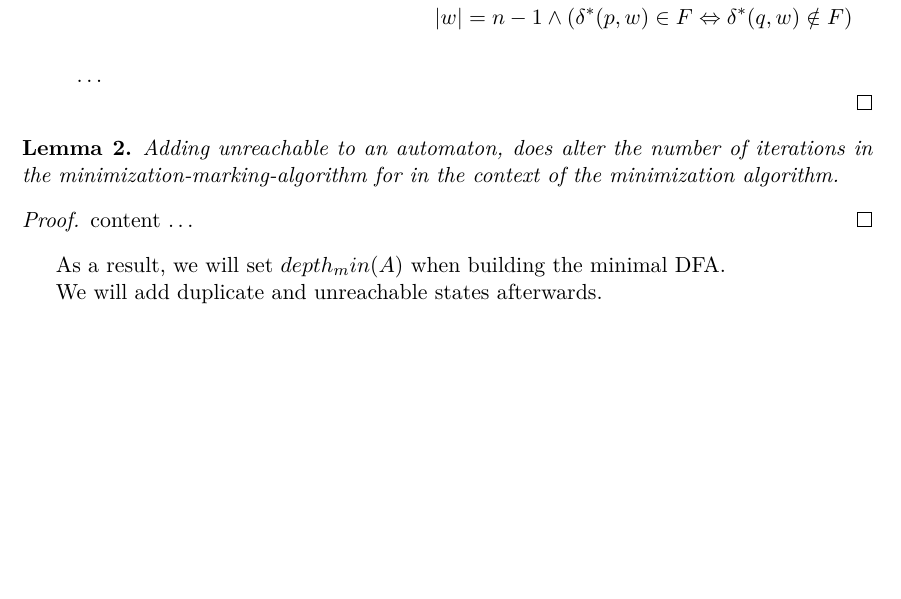
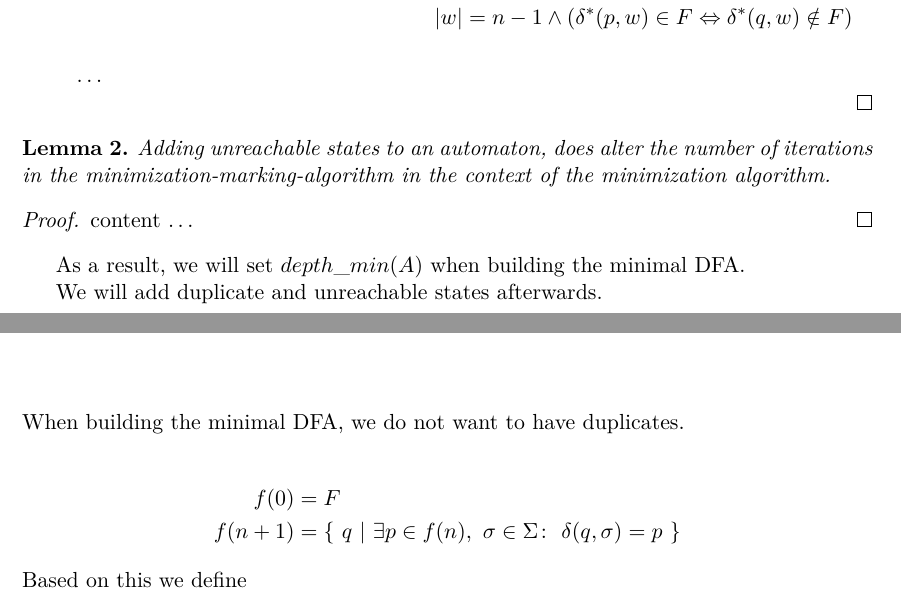
Before and after one commit to bt701607/Automatic-Generation-of-DFA-Minimization-Problems, a LaTeX thesis (thesis/thesis.tex): part of page 6 of 14 before the commit and two parts of pages 6 and 7 of 14 after it, the two joined at a grey line, cut so that both start at the same text, the shorter picture padded with empty space. Compiled offline with pdfLaTeX.

Commit message:
Worked on thesis text.

```diff
--- a/thesis/thesis.tex
+++ b/thesis/thesis.tex
@@ -159,19 +160,27 @@ heuristic:
 \end{proof}
 
 \begin{lemma}[]
-	Adding unreachable to an automaton, does alter the number of iterations in the minimization-marking-algorithm for in the context of the minimization algorithm.
+	Adding unreachable states to an automaton, does alter the number of iterations in the minimization-marking-algorithm in the context of the minimization algorithm.
 \end{lemma}
 
 \begin{proof}
 	content \ldots
 \end{proof}
 
-As a result, we will set $depth_min(A)$ when building the minimal DFA.
+As a result, we will set $depth\_min(A)$ when building the minimal DFA.
 
 We will add duplicate and unreachable states afterwards.
 
 
 \chapter{Building minimal DFAs}
+
+When building the minimal DFA, we do not want to have duplicates.
+
+\begin{align*}
+	f(0) &= F \\
+	f(n + 1) &= \{\ q\ |\ \exists p\in f(n),\ \sigma\in\Sigma\colon\ \delta(q,\sigma) = p\ \}
+\end{align*}
+Based on this we define
 
 \chapter{Extending minimal DFAs}
 
```
Also changed, not shown: thesis/thesis.tex (1 more changed lines).
